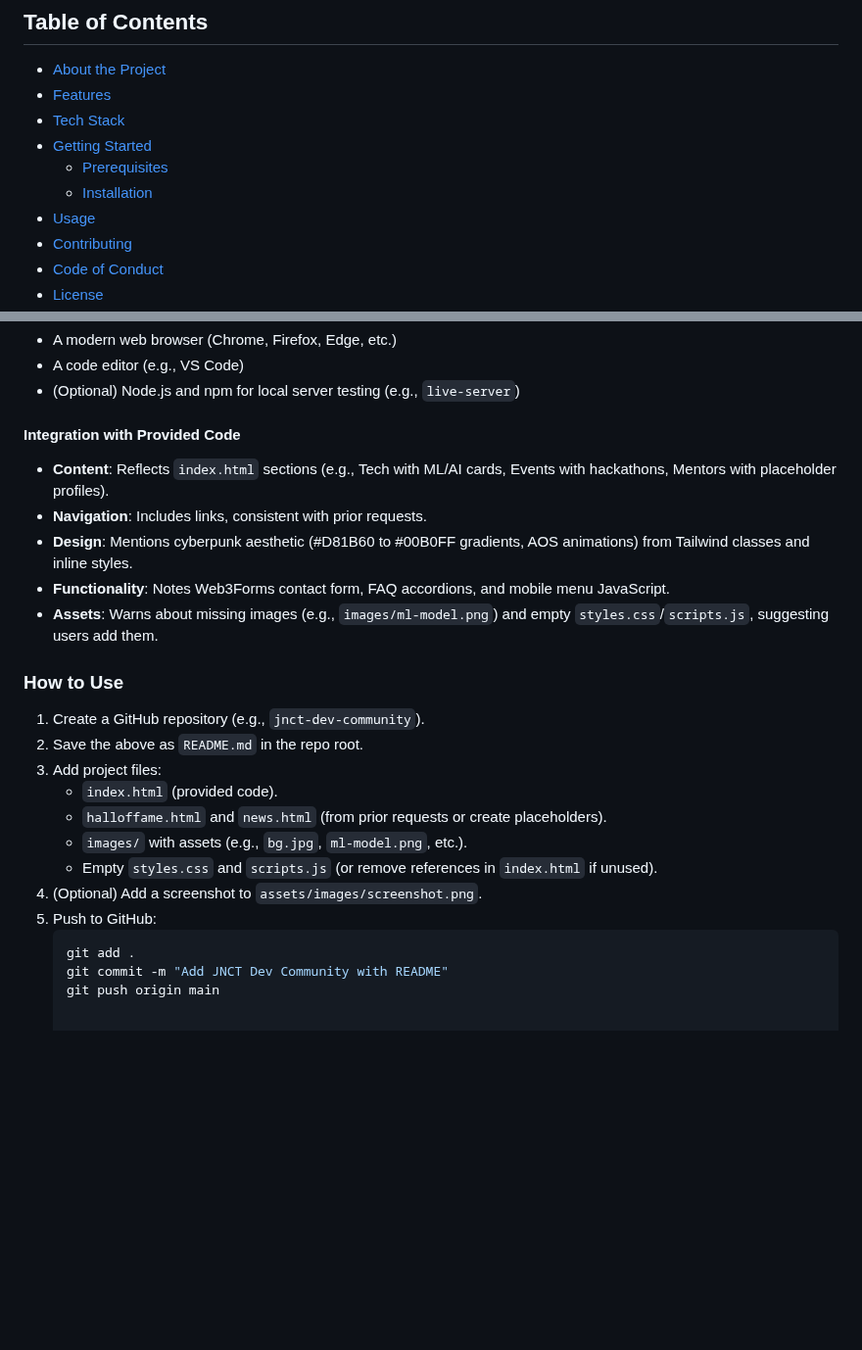
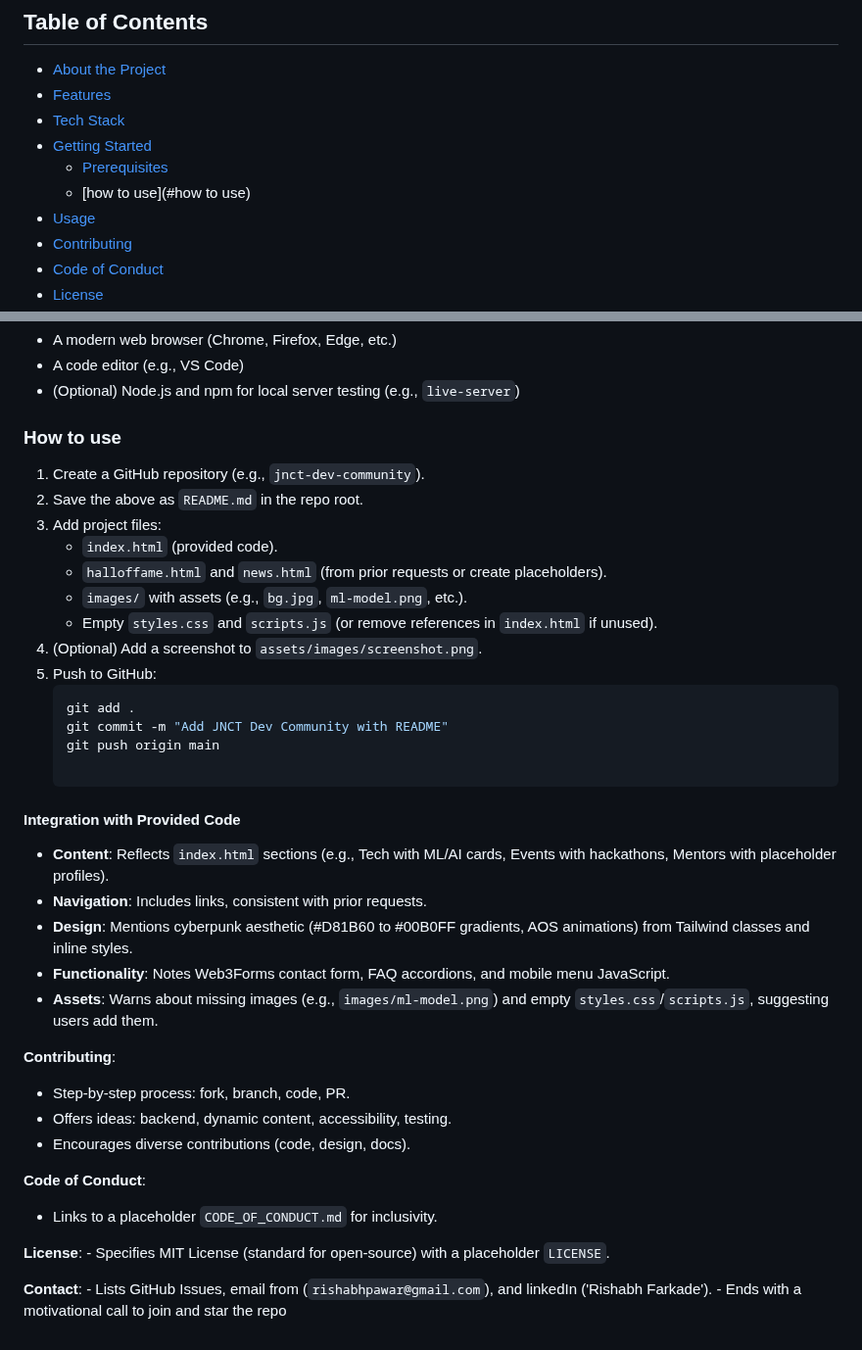
Before and after one commit to Rishabh001pawar/developer-community, a Markdown page: README.md, 2 parts joined by grey strips. Shown at 98% size. Rendered like a GitHub page; blank space fills up the shorter version.

```diff
--- a/README.md
+++ b/README.md
@@ -8,7 +8,7 @@ Welcome to the **JNCT Developer Community Website**, an open-source platform uni
 - [Tech Stack](#tech-stack)
 - [Getting Started](#getting-started)
   - [Prerequisites](#prerequisites)
-  - [Installation](#installation)
+  - [how to use](#how to use)
 - [Usage](#usage)
 - [Contributing](#contributing)
 - [Code of Conduct](#code-of-conduct)
@@ -62,14 +62,7 @@ Set up the project locally to explore or contribute!
 - A code editor (e.g., VS Code)
 - (Optional) Node.js and npm for local server testing (e.g., `live-server`)
 
-#### Integration with Provided Code
-- **Content**: Reflects `index.html` sections (e.g., Tech with ML/AI cards, Events with hackathons, Mentors with placeholder profiles).
-- **Navigation**: Includes links, consistent with prior requests.
-- **Design**: Mentions cyberpunk aesthetic (#D81B60 to #00B0FF gradients, AOS animations) from Tailwind classes and inline styles.
-- **Functionality**: Notes Web3Forms contact form, FAQ accordions, and mobile menu JavaScript.
-- **Assets**: Warns about missing images (e.g., `images/ml-model.png`) and empty `styles.css`/`scripts.js`, suggesting users add them.
-
-### How to Use
+### How to use
 1. Create a GitHub repository (e.g., `jnct-dev-community`).
 2. Save the above as `README.md` in the repo root.
 3. Add project files:
@@ -83,3 +76,25 @@ Set up the project locally to explore or contribute!
    git add .
    git commit -m "Add JNCT Dev Community with README"
    git push origin main
+
+#### Integration with Provided Code
+- **Content**: Reflects `index.html` sections (e.g., Tech with ML/AI cards, Events with hackathons, Mentors with placeholder profiles).
+- **Navigation**: Includes links, consistent with prior requests.
+- **Design**: Mentions cyberpunk aesthetic (#D81B60 to #00B0FF gradients, AOS animations) from Tailwind classes and inline styles.
+- **Functionality**: Notes Web3Forms contact form, FAQ accordions, and mobile menu JavaScript.
+- **Assets**: Warns about missing images (e.g., `images/ml-model.png`) and empty `styles.css`/`scripts.js`, suggesting users add them.
+
+ **Contributing**:
+   - Step-by-step process: fork, branch, code, PR.
+   - Offers ideas: backend, dynamic content, accessibility, testing.
+   - Encourages diverse contributions (code, design, docs).
+
+ **Code of Conduct**:
+   - Links to a placeholder `CODE_OF_CONDUCT.md` for inclusivity.
+
+ **License**:
+    - Specifies MIT License (standard for open-source) with a placeholder `LICENSE`.
+
+ **Contact**:
+    - Lists GitHub Issues, email from  (`rishabhpawar@gmail.com`), and linkedIn ('Rishabh Farkade').
+    - Ends with a motivational call to join and star the repo
```
